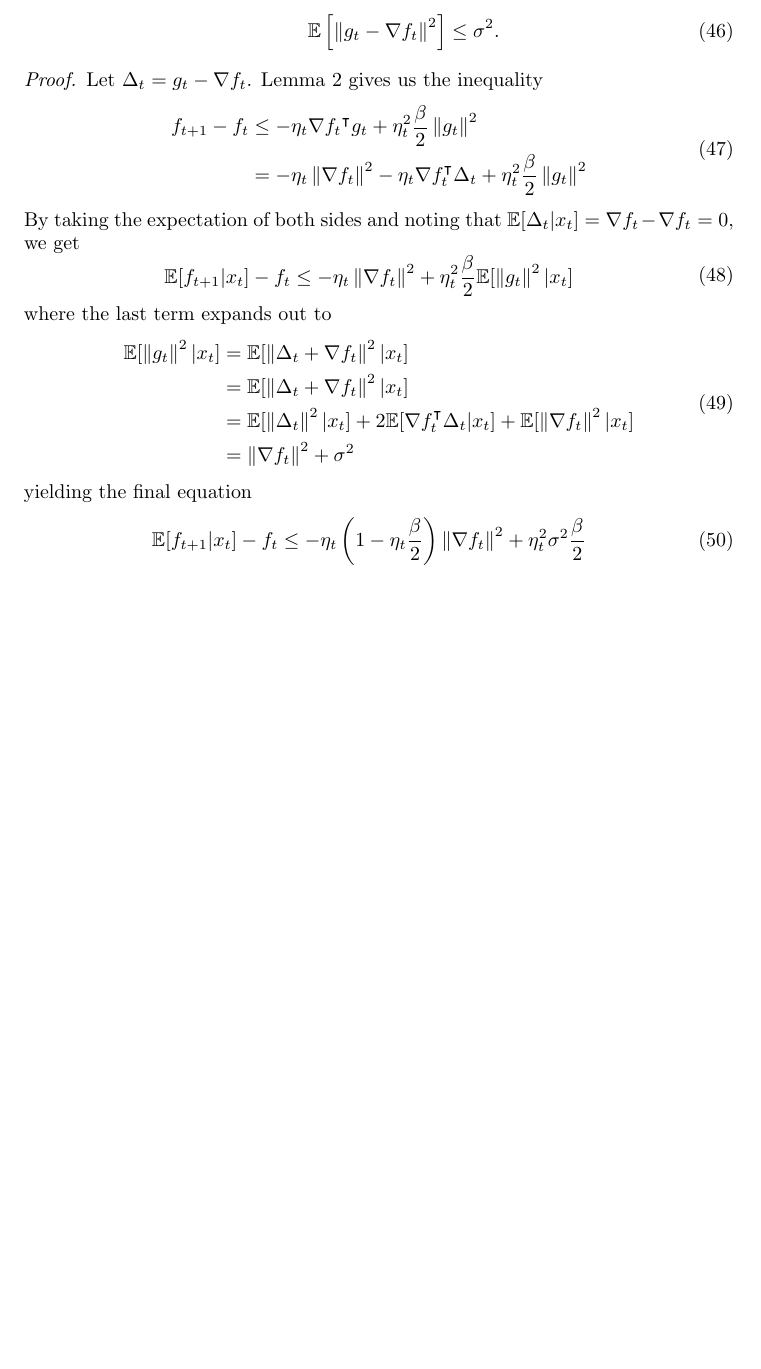
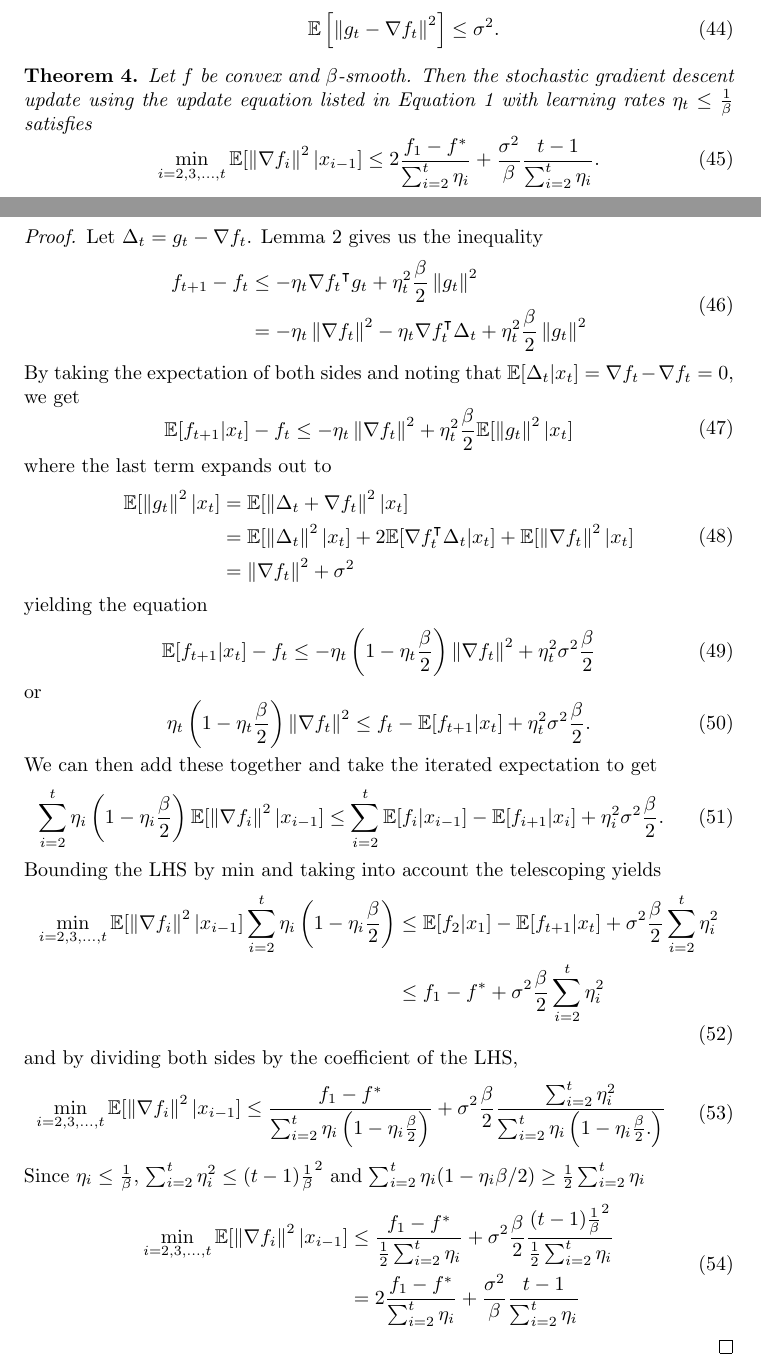
Before and after one commit to zachross015/shaper_research, a LaTeX document (main.tex, which reads subjects/convergence.tex): part of page 9 of 13 before the commit and two parts of pages 8 and 9 of 13 after it, the two joined at a grey line, cut so that both start at the same text, the shorter picture padded with empty space. Compiled offline with pdfLaTeX.

Commit message:
added sgd

```diff
--- a/subjects/convergence.tex
+++ b/subjects/convergence.tex
@@ -468,6 +463,17 @@ This random variable $g$ is assumed to have the properties that it is
         \end{equation}
 \end{enumerate}
 
+\begin{theorem}
+   Let $f$ be convex and $\beta$-smooth. Then the stochastic gradient descent
+    update using the update equation listed in Equation~\ref{eq:gd} with
+    learning rates $\eta_t \leq \frac{1}{\beta}$ satisfies
+    \begin{equation}
+        \min_{i = 2, 3, \dots, t} \E[\norm{\nabla f_i}^2|x_{i - 1}]
+        \leq
+        2\frac{f_1 - f^*}{ \sum^{t}_{i=2} \eta_i } + \frac{\sigma^2
+        }{\beta}\frac{t - 1}{ \sum_{i=2}^t\eta_i}.
+    \end{equation}
+\end{theorem}
 
 \begin{proof}
     Let $\Delta_t = g_t - \nabla f_t$. Lemma~\ref{lem:quadratic_bounds} gives us
@@ -493,18 +499,65 @@ This random variable $g$ is assumed to have the properties that it is
         \begin{aligned}
             \E[\norm{g_t}^2 | x_t] &= \E[\norm{\Delta_t + \nabla f_t}^2 | x_t]
             \\
-            &= \E[\norm{\Delta_t + \nabla f_t}^2 | x_t] \\
             &= \E[\norm{\Delta_t}^2 | x_t] + 2 \E[\nabla f_t^\intercal \Delta_t
             | x_t] + \E[\norm{\nabla f_t}^2 | x_t] \\
             &= \norm{\nabla f_t}^2 + \sigma^2
         \end{aligned}
     \end{equation}
-    yielding the final equation
+    yielding the equation
     \begin{equation}
         \begin{aligned}
-            \E[f_{t+1} | x_t] - f_t &\leq - \eta_t \left( 1 - \eta_t
+            \E[f_{t+1} | x_t] - f_t \leq - \eta_t \left( 1 - \eta_t
             \frac{\beta}{2}  \right) \norm{\nabla f_t}^2 +
-             \eta_t^2\sigma^2 \frac{\beta}{2}
+            \eta_t^2\sigma^2 \frac{\beta}{2}
         \end{aligned}
     \end{equation}
+    or
+    \begin{equation}
+        \eta_t \left( 1 - \eta_t
+        \frac{\beta}{2}  \right) \norm{\nabla f_t}^2  \leq f_t - \E[f_{t+1} | x_t] +
+        \eta_t^2\sigma^2 \frac{\beta}{2}.
+    \end{equation}
+    We can then add these together and take the iterated expectation to get
+    \begin{equation}
+        \begin{aligned}
+            \sum^{t}_{i=2} \eta_i \left( 1 - \eta_i \frac{\beta}{2}  \right)
+            \E[\norm{\nabla f_i}^2|x_{i - 1}]  &\leq \sum^{t}_{i=2} \E[f_i | x_{i - 1}] - \E[f_{i+1} | x_i] + \eta_i^2\sigma^2 \frac{\beta}{2}.
+        \end{aligned}
+    \end{equation}
+    Bounding the LHS by min and taking into account the telescoping yields
+    \begin{equation}
+    \begin{aligned}
+        \min_{i = 2, 3, \dots, t} \E[\norm{\nabla f_i}^2|x_{i - 1}]
+        \sum^{t}_{i=2} \eta_i \left( 1 - \eta_i \frac{\beta}{2}  \right)  &\leq
+        \E[f_2 | x_1] - \E[f_{t+1} | x_t] + \sigma^2
+        \frac{\beta}{2}\sum^{t}_{i=2} \eta_i^2 \\
+        &\leq
+       f_1 - f^* + \sigma^2 \frac{\beta}{2}\sum^{t}_{i=2} \eta_i^2
+    \end{aligned}
+    \end{equation}
+    and by dividing both sides by the coefficient of the LHS,
+    \begin{equation}
+    \begin{aligned}
+        \min_{i = 2, 3, \dots, t} \E[\norm{\nabla f_i}^2|x_{i - 1}]
+        &\leq
+        \frac{f_1 - f^*}{\sum^{t}_{i=2} \eta_i \left( 1 - \eta_i \frac{\beta}{2}  \right)} + \sigma^2 \frac{\beta}{2}\frac{\sum^{t}_{i=2}
+        \eta_i^2}{\sum^{t}_{i=2} \eta_i \left( 1 - \eta_i \frac{\beta}{2}.
+        \right)}
+    \end{aligned}
+    \end{equation}
+    Since $\eta_i \leq \frac{1}{\beta}$, $\sum_{i = 2}^t \eta_i^2 \leq (t-1)
+    {\frac{1}{\beta} }^2$ and $\sum_{i=2}^t\eta_i(1 - \eta_i \beta / 2) \geq
+    \frac{1}{2}\sum_{i=2}^t\eta_i$
+    \begin{equation}
+    \begin{aligned}
+        \min_{i = 2, 3, \dots, t} \E[\norm{\nabla f_i}^2|x_{i - 1}]
+        &\leq
+        \frac{f_1 - f^*}{ \frac{1}{2} \sum^{t}_{i=2} \eta_i } + \sigma^2
+        \frac{\beta}{2}\frac{(t-1)
+        {\frac{1}{\beta} }^2}{ \frac{1}{2}\sum_{i=2}^t\eta_i} \\
+        &=
+        2\frac{f_1 - f^*}{ \sum^{t}_{i=2} \eta_i } + \frac{\sigma^2 }{\beta}\frac{t - 1}{ \sum_{i=2}^t\eta_i}
+    \end{aligned}
+    \end{equation}
 \end{proof}
```
Also changed, not shown: subjects/convergence.tex (13 more changed lines), 4 other files.
